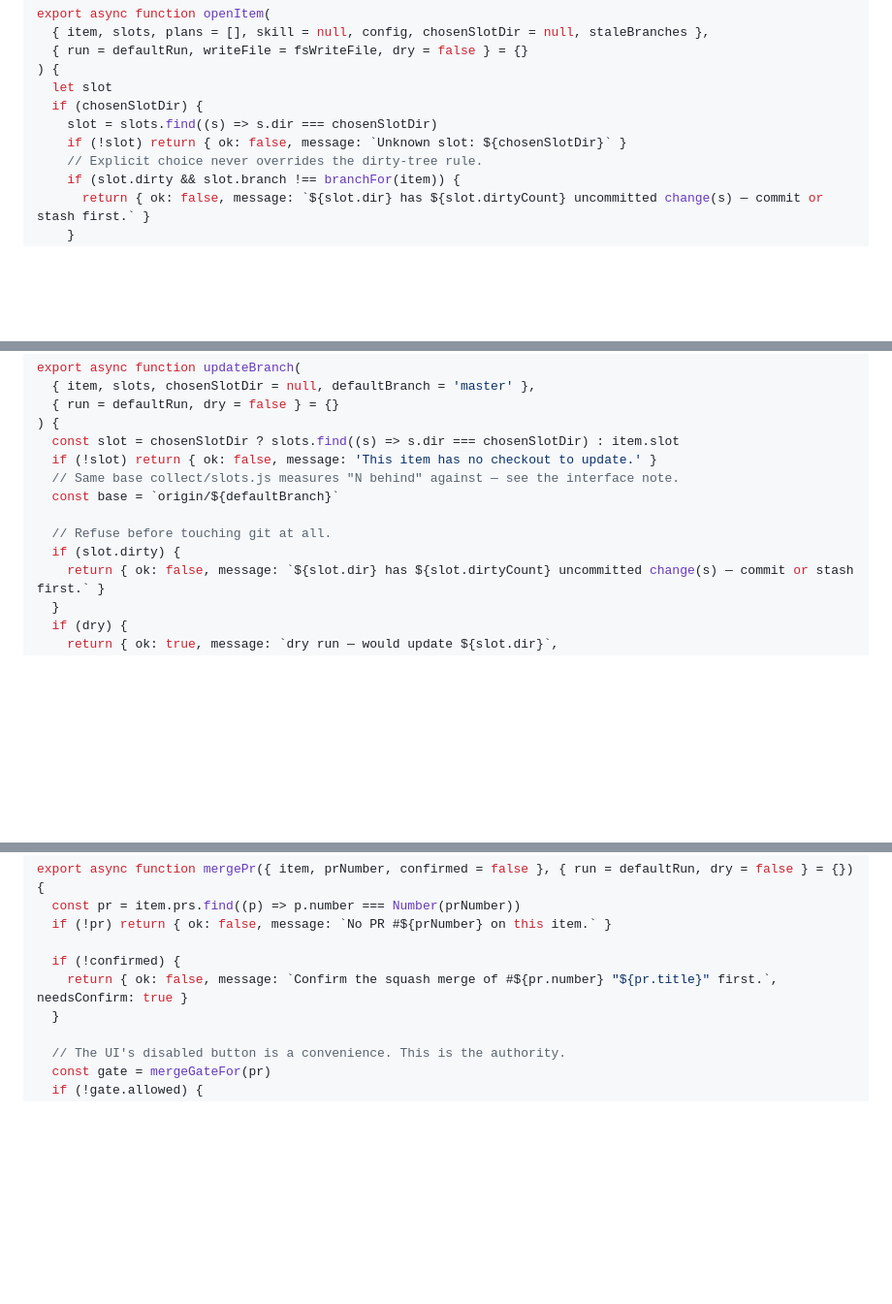
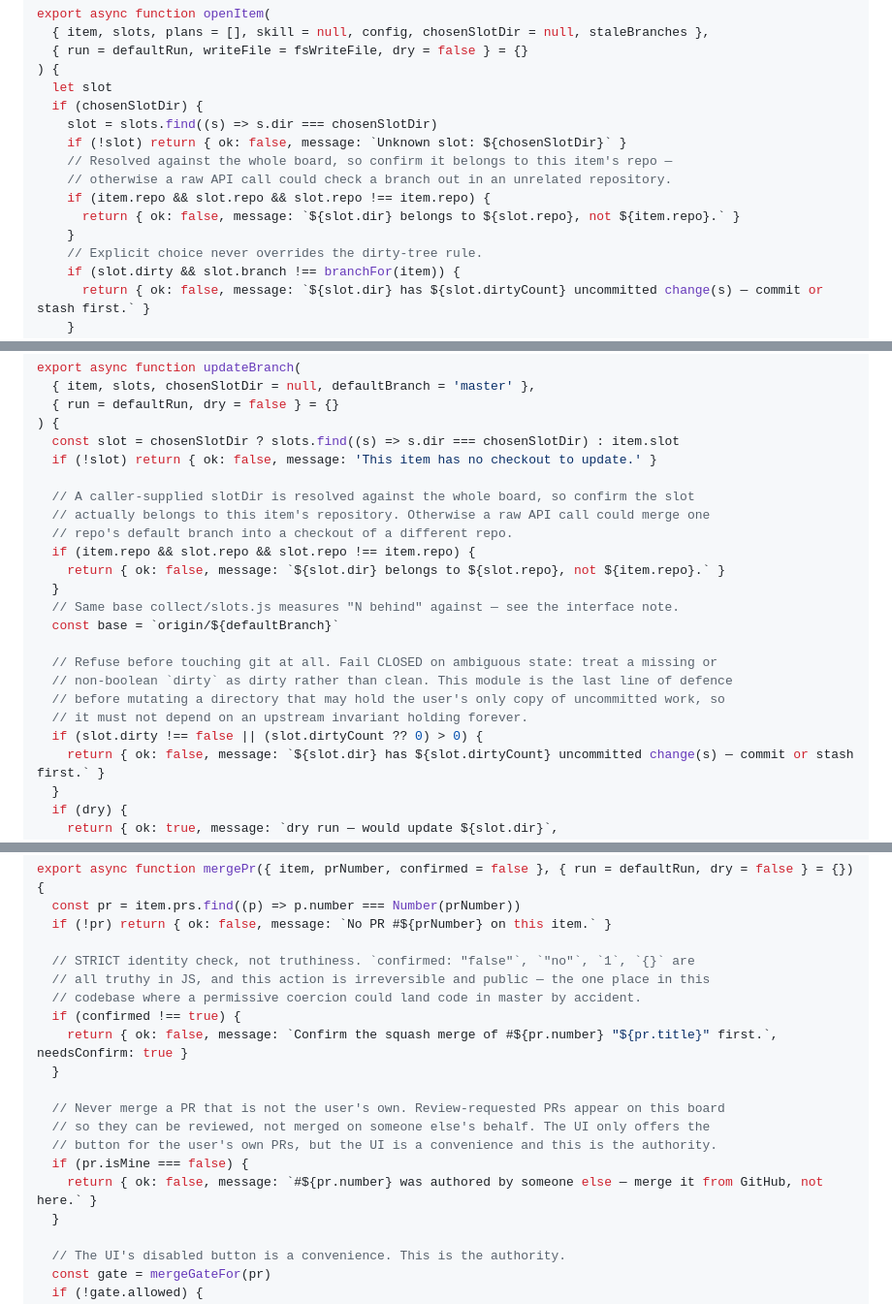
Before and after one commit to cweiner-PY/work-dash, a Markdown page: docs/plans/2026-08-26-work-dash.md, 3 parts joined by grey strips. Shown at 97% size. Rendered like a GitHub page; blank space fills up the shorter version.

```diff
--- a/docs/plans/2026-08-26-work-dash.md
+++ b/docs/plans/2026-08-26-work-dash.md
@@ -3018,6 +3018,11 @@ export async function openItem(
   if (chosenSlotDir) {
     slot = slots.find((s) => s.dir === chosenSlotDir)
     if (!slot) return { ok: false, message: `Unknown slot: ${chosenSlotDir}` }
+    // Resolved against the whole board, so confirm it belongs to this item's repo —
+    // otherwise a raw API call could check a branch out in an unrelated repository.
+    if (item.repo && slot.repo && slot.repo !== item.repo) {
+      return { ok: false, message: `${slot.dir} belongs to ${slot.repo}, not ${item.repo}.` }
+    }
     // Explicit choice never overrides the dirty-tree rule.
     if (slot.dirty && slot.branch !== branchFor(item)) {
       return { ok: false, message: `${slot.dir} has ${slot.dirtyCount} uncommitted change(s) — commit or stash first.` }
@@ -3186,11 +3214,21 @@ export async function updateBranch(
 ) {
   const slot = chosenSlotDir ? slots.find((s) => s.dir === chosenSlotDir) : item.slot
   if (!slot) return { ok: false, message: 'This item has no checkout to update.' }
+
+  // A caller-supplied slotDir is resolved against the whole board, so confirm the slot
+  // actually belongs to this item's repository. Otherwise a raw API call could merge one
+  // repo's default branch into a checkout of a different repo.
+  if (item.repo && slot.repo && slot.repo !== item.repo) {
+    return { ok: false, message: `${slot.dir} belongs to ${slot.repo}, not ${item.repo}.` }
+  }
   // Same base collect/slots.js measures "N behind" against — see the interface note.
   const base = `origin/${defaultBranch}`
 
-  // Refuse before touching git at all.
-  if (slot.dirty) {
+  // Refuse before touching git at all. Fail CLOSED on ambiguous state: treat a missing or
+  // non-boolean `dirty` as dirty rather than clean. This module is the last line of defence
+  // before mutating a directory that may hold the user's only copy of uncommitted work, so
+  // it must not depend on an upstream invariant holding forever.
+  if (slot.dirty !== false || (slot.dirtyCount ?? 0) > 0) {
     return { ok: false, message: `${slot.dir} has ${slot.dirtyCount} uncommitted change(s) — commit or stash first.` }
   }
   if (dry) {
@@ -3340,8 +3405,18 @@ export async function mergePr({ item, prNumber, confirmed = false }, { run = def
   const pr = item.prs.find((p) => p.number === Number(prNumber))
   if (!pr) return { ok: false, message: `No PR #${prNumber} on this item.` }
 
-  if (!confirmed) {
+  // STRICT identity check, not truthiness. `confirmed: "false"`, `"no"`, `1`, `{}` are
+  // all truthy in JS, and this action is irreversible and public — the one place in this
+  // codebase where a permissive coercion could land code in master by accident.
+  if (confirmed !== true) {
     return { ok: false, message: `Confirm the squash merge of #${pr.number} "${pr.title}" first.`, needsConfirm: true }
+  }
+
+  // Never merge a PR that is not the user's own. Review-requested PRs appear on this board
+  // so they can be reviewed, not merged on someone else's behalf. The UI only offers the
+  // button for the user's own PRs, but the UI is a convenience and this is the authority.
+  if (pr.isMine === false) {
+    return { ok: false, message: `#${pr.number} was authored by someone else — merge it from GitHub, not here.` }
   }
 
   // The UI's disabled button is a convenience. This is the authority.
```
Also changed, not shown: other parts of docs/plans/2026-08-26-work-dash.md (+53 -1 lines).
